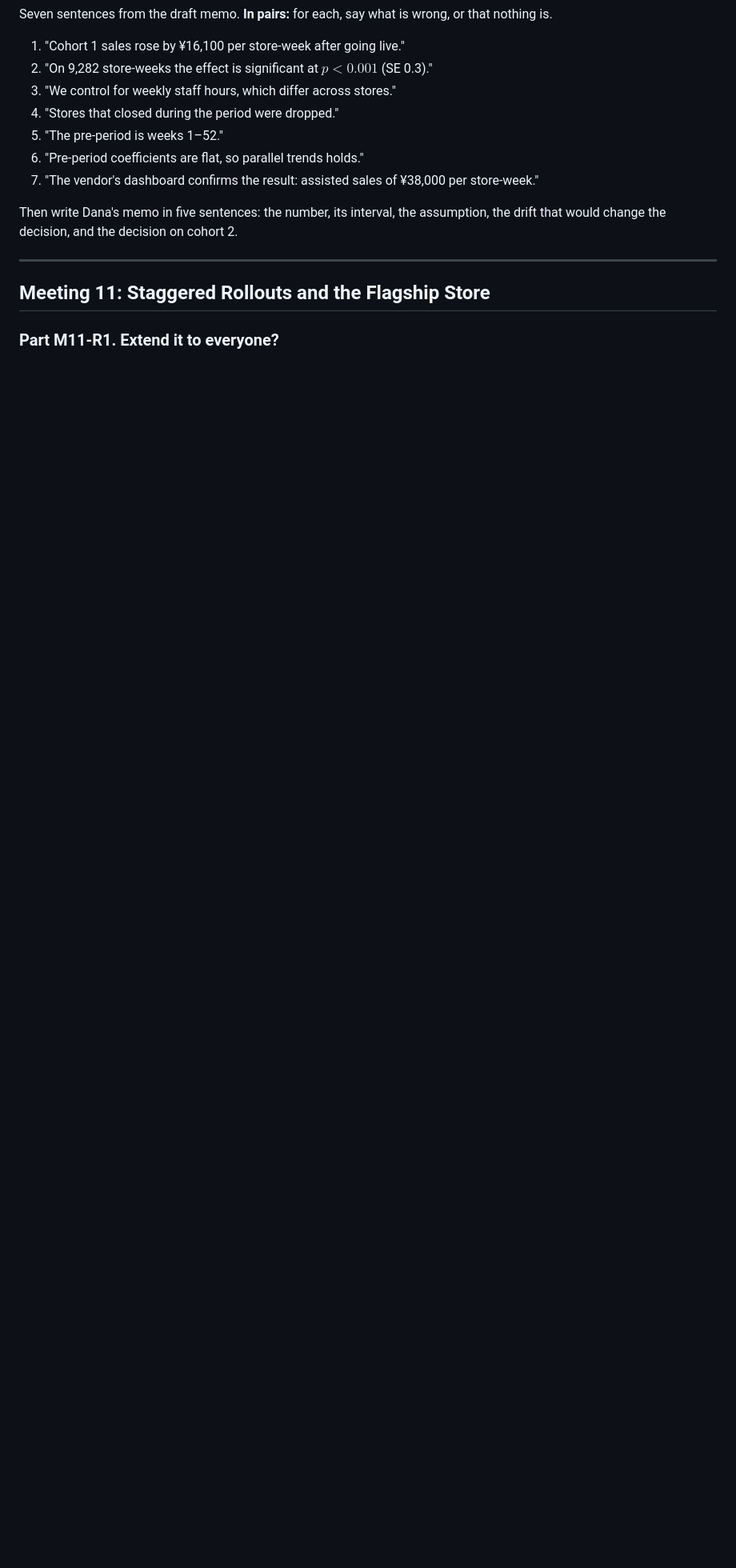
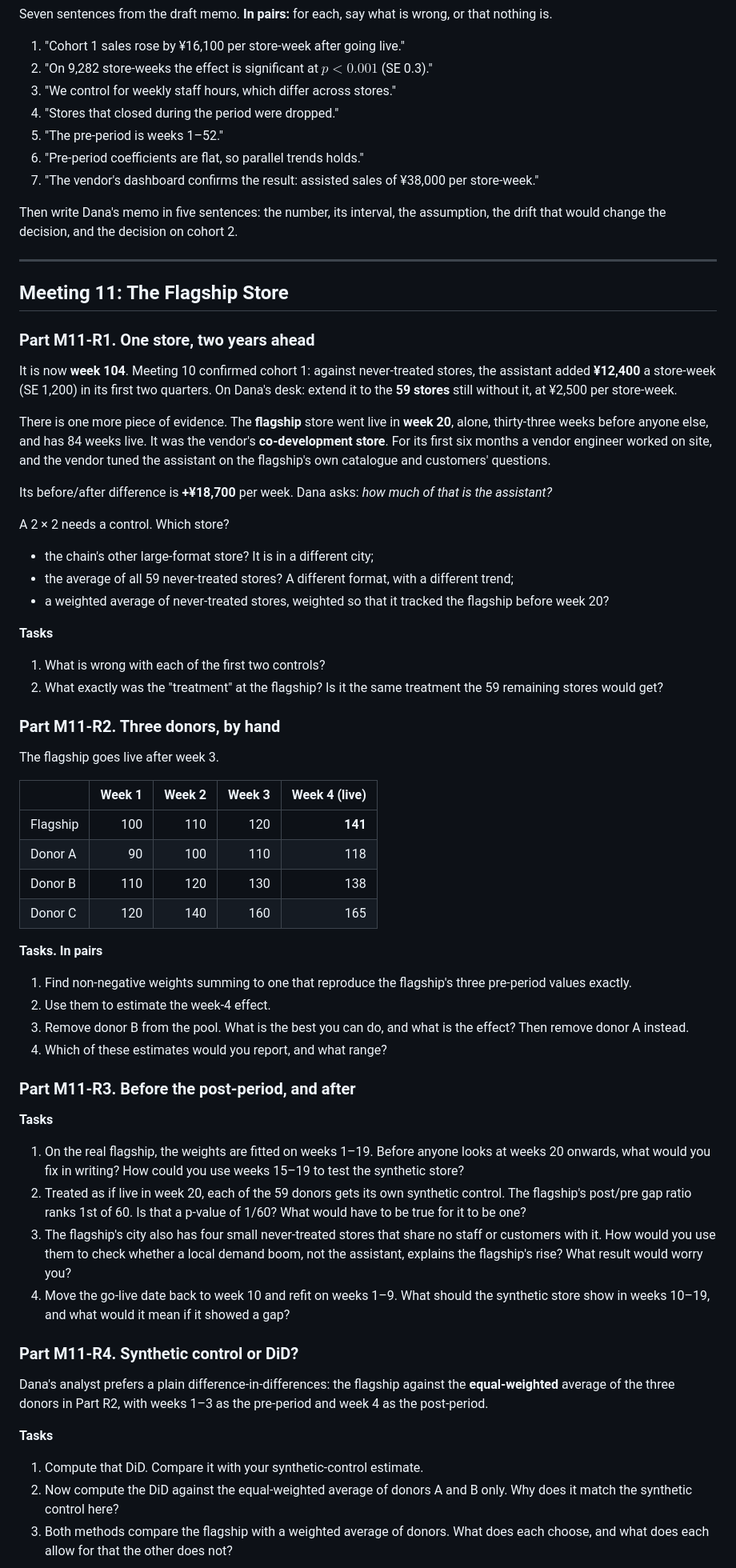
Before and after one commit to luzk-emory/test, a Markdown page: cases/caseC-retail-ai/student.md, the part around one of its changes. Shown at 80% size. Drawn GitHub-style; blank space fills up the shorter version.

```diff
--- a/cases/caseC-retail-ai/student.md
+++ b/cases/caseC-retail-ai/student.md
@@ -119,6 +119,56 @@ Then write Dana's memo in five sentences: the number, its interval, the assumpti
 
 ---
 
-## Meeting 11: Staggered Rollouts and the Flagship Store
+## Meeting 11: The Flagship Store
 
-### Part M11-R1. Extend it to everyone?
+### Part M11-R1. One store, two years ahead
+
+It is now **week 104**. Meeting 10 confirmed cohort 1: against never-treated stores, the assistant added **¥12,400** a store-week (SE 1,200) in its first two quarters. On Dana's desk: extend it to the **59 stores** still without it, at ¥2,500 per store-week.
+
+There is one more piece of evidence. The **flagship** store went live in **week 20**, alone, thirty-three weeks before anyone else, and has 84 weeks live. It was the vendor's **co-development store**. For its first six months a vendor engineer worked on site, and the vendor tuned the assistant on the flagship's own catalogue and customers' questions.
+
+Its before/after difference is **+¥18,700** per week. Dana asks: *how much of that is the assistant?*
+
+A 2 × 2 needs a control. Which store?
+- the chain's other large-format store? It is in a different city;
+- the average of all 59 never-treated stores? A different format, with a different trend;
+- a weighted average of never-treated stores, weighted so that it tracked the flagship before week 20?
+
+**Tasks**
+1. What is wrong with each of the first two controls?
+2. What exactly was the "treatment" at the flagship? Is it the same treatment the 59 remaining stores would get?
+
+### Part M11-R2. Three donors, by hand
+
+The flagship goes live after week 3.
+
+| | Week 1 | Week 2 | Week 3 | Week 4 (live) |
+|---|---:|---:|---:|---:|
+| Flagship | 100 | 110 | 120 | **141** |
+| Donor A | 90 | 100 | 110 | 118 |
+| Donor B | 110 | 120 | 130 | 138 |
+| Donor C | 120 | 140 | 160 | 165 |
+
+**Tasks. In pairs**
+1. Find non-negative weights summing to one that reproduce the flagship's three pre-period values exactly.
+2. Use them to estimate the week-4 effect.
+3. Remove donor B from the pool. What is the best you can do, and what is the effect? Then remove donor A instead.
+4. Which of these estimates would you report, and what range?
+
+### Part M11-R3. Before the post-period, and after
+
+**Tasks**
+1. On the real flagship, the weights are fitted on weeks 1–19. Before anyone looks at weeks 20 onwards, what would you fix in writing? How could you use weeks 15–19 to test the synthetic store?
+2. Treated as if live in week 20, each of the 59 donors gets its own synthetic control. The flagship's post/pre gap ratio ranks 1st of 60. Is that a p-value of 1/60? What would have to be true for it to be one?
+3. The flagship's city also has four small never-treated stores that share no staff or customers with it. How would you use them to check whether a local demand boom, not the assistant, explains the flagship's rise? What result would worry you?
+4. Move the go-live date back to week 10 and refit on weeks 1–9. What should the synthetic store show in weeks 10–19, and what would it mean if it showed a gap?
+
+### Part M11-R4. Synthetic control or DiD?
+
+Dana's analyst prefers a plain difference-in-differences: the flagship against the **equal-weighted** average of the three donors in Part R2, with weeks 1–3 as the pre-period and week 4 as the post-period.
+
+**Tasks**
+1. Compute that DiD. Compare it with your synthetic-control estimate.
+2. Now compute the DiD against the equal-weighted average of donors A and B only. Why does it match the synthetic control here?
+3. Both methods compare the flagship with a weighted average of donors. What does each choose, and what does each allow for that the other does not?
+
```
Also changed, not shown: other parts of cases/caseC-retail-ai/student.md (+19 -47 lines), cases/caseC-retail-ai/instructor.md (+58 -44 lines).
